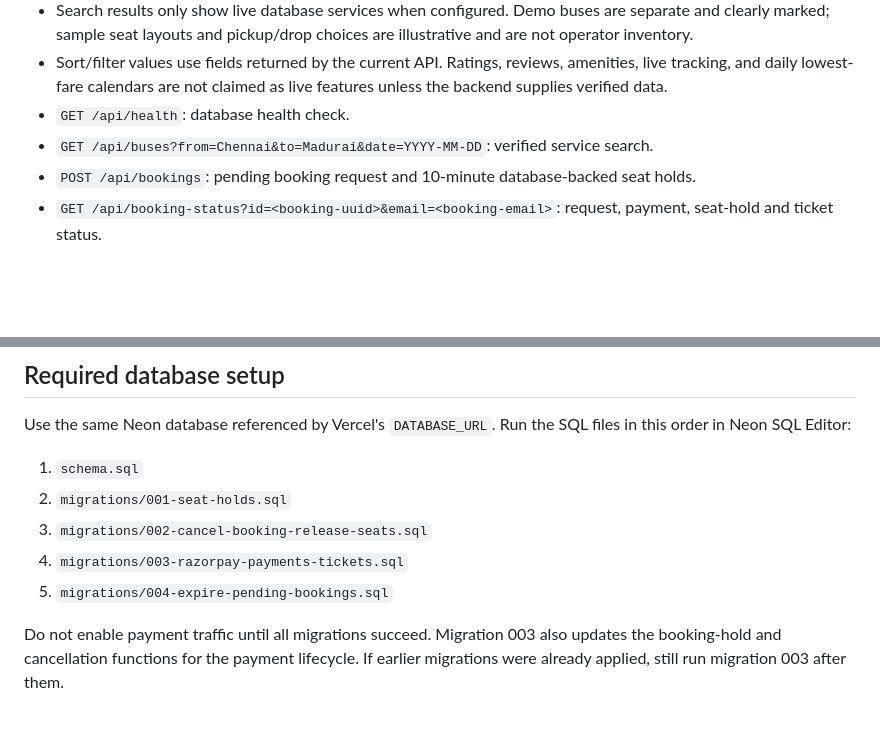
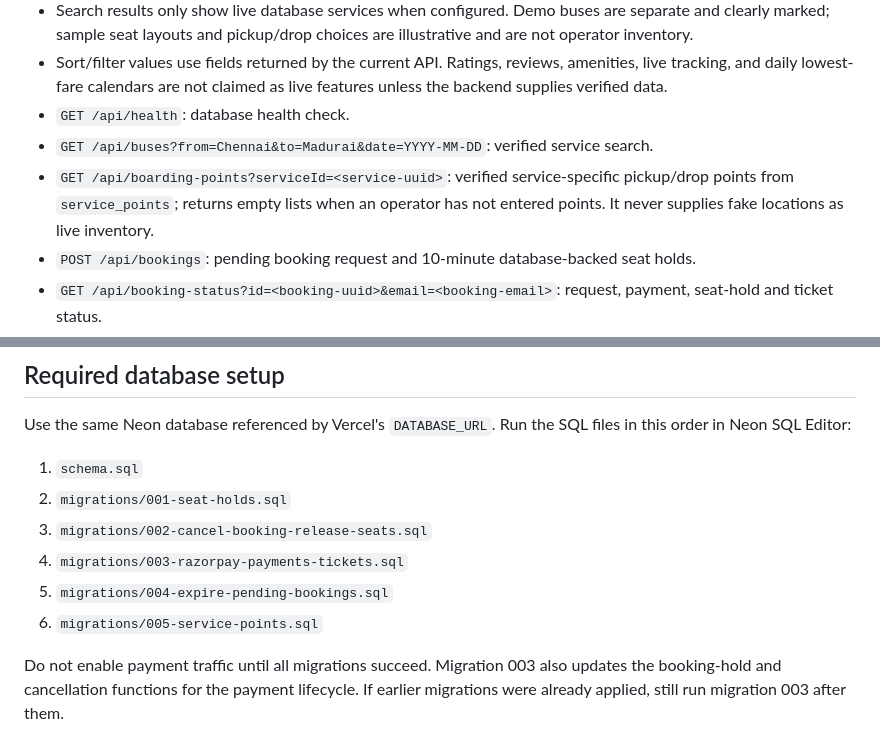
Before and after one commit to hrkartstore-max/hepra-bus-travel, a Markdown page: README.md, 2 parts joined by grey strips. Drawn GitHub-style; blank space fills up the shorter version.

Commit message:
Document service pickup and drop inventory setup

```diff
--- a/README.md
+++ b/README.md
@@ -10,6 +10,7 @@ Responsive bus-search and booking-request prototype with Vercel serverless APIs,
 - Sort/filter values use fields returned by the current API. Ratings, reviews, amenities, live tracking, and daily lowest-fare calendars are not claimed as live features unless the backend supplies verified data.
 - `GET /api/health`: database health check.
 - `GET /api/buses?from=Chennai&to=Madurai&date=YYYY-MM-DD`: verified service search.
+- `GET /api/boarding-points?serviceId=<service-uuid>`: verified service-specific pickup/drop points from `service_points`; returns empty lists when an operator has not entered points. It never supplies fake locations as live inventory.
 - `POST /api/bookings`: pending booking request and 10-minute database-backed seat holds.
 - `GET /api/booking-status?id=<booking-uuid>&email=<booking-email>`: request, payment, seat-hold and ticket status.
 - `POST /api/booking-cancel`: cancel an unpaid pending request and release its temporary holds.
@@ -29,6 +30,7 @@ Use the same Neon database referenced by Vercel's `DATABASE_URL`. Run the SQL fi
 3. `migrations/002-cancel-booking-release-seats.sql`
 4. `migrations/003-razorpay-payments-tickets.sql`
 5. `migrations/004-expire-pending-bookings.sql`
+6. `migrations/005-service-points.sql`
 
 Do not enable payment traffic until all migrations succeed. Migration 003 also updates the booking-hold and cancellation functions for the payment lifecycle. If earlier migrations were already applied, still run migration 003 after them.
 
```
